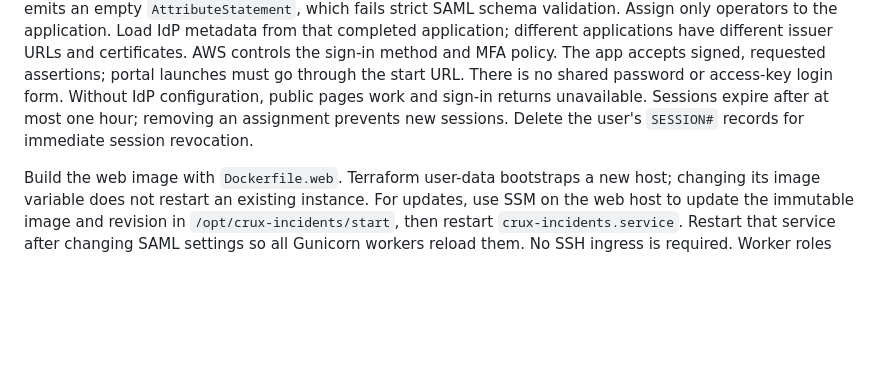
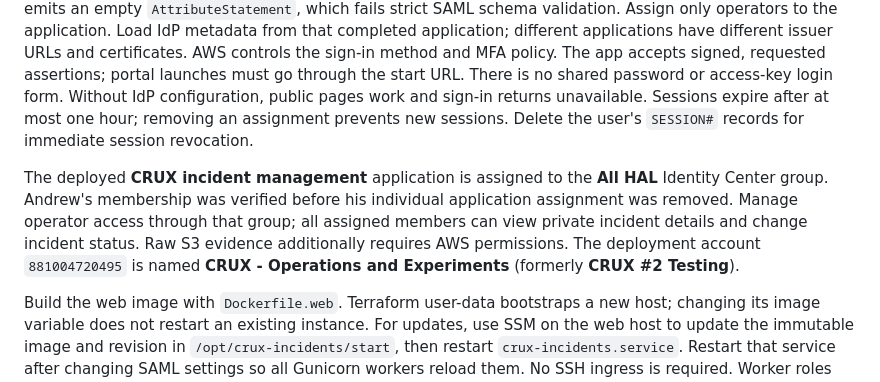
Before and after one commit to sage-princeton/crux-in-a-box, a Markdown page: src/monitoring/OPERATIONS.md, the part around the change. Drawn GitHub-style; blank space fills up the shorter version.

Commit message:
docs(monitoring): record group access and operations account name

```diff
--- a/src/monitoring/OPERATIONS.md
+++ b/src/monitoring/OPERATIONS.md
@@ -231,6 +231,14 @@ Without IdP configuration, public pages work and sign-in returns unavailable.
 Sessions expire after at most one hour; removing an assignment prevents new
 sessions. Delete the user's `SESSION#` records for immediate session revocation.
 
+The deployed **CRUX incident management** application is assigned to the
+**All HAL** Identity Center group. Andrew's membership was verified before his
+individual application assignment was removed. Manage operator access through
+that group; all assigned members can view private incident details and change
+incident status. Raw S3 evidence additionally requires AWS permissions.
+The deployment account `881004720495` is named
+**CRUX - Operations and Experiments** (formerly **CRUX #2 Testing**).
+
 Build the web image with `Dockerfile.web`. Terraform user-data bootstraps a new
 host; changing its image variable does not restart an existing instance.
 For updates, use SSM on the web host to update the immutable image and revision
```
Also changed, not shown: docs/research/2026-10-01-stateful-incident-management-report.md (+2 -2 lines).
